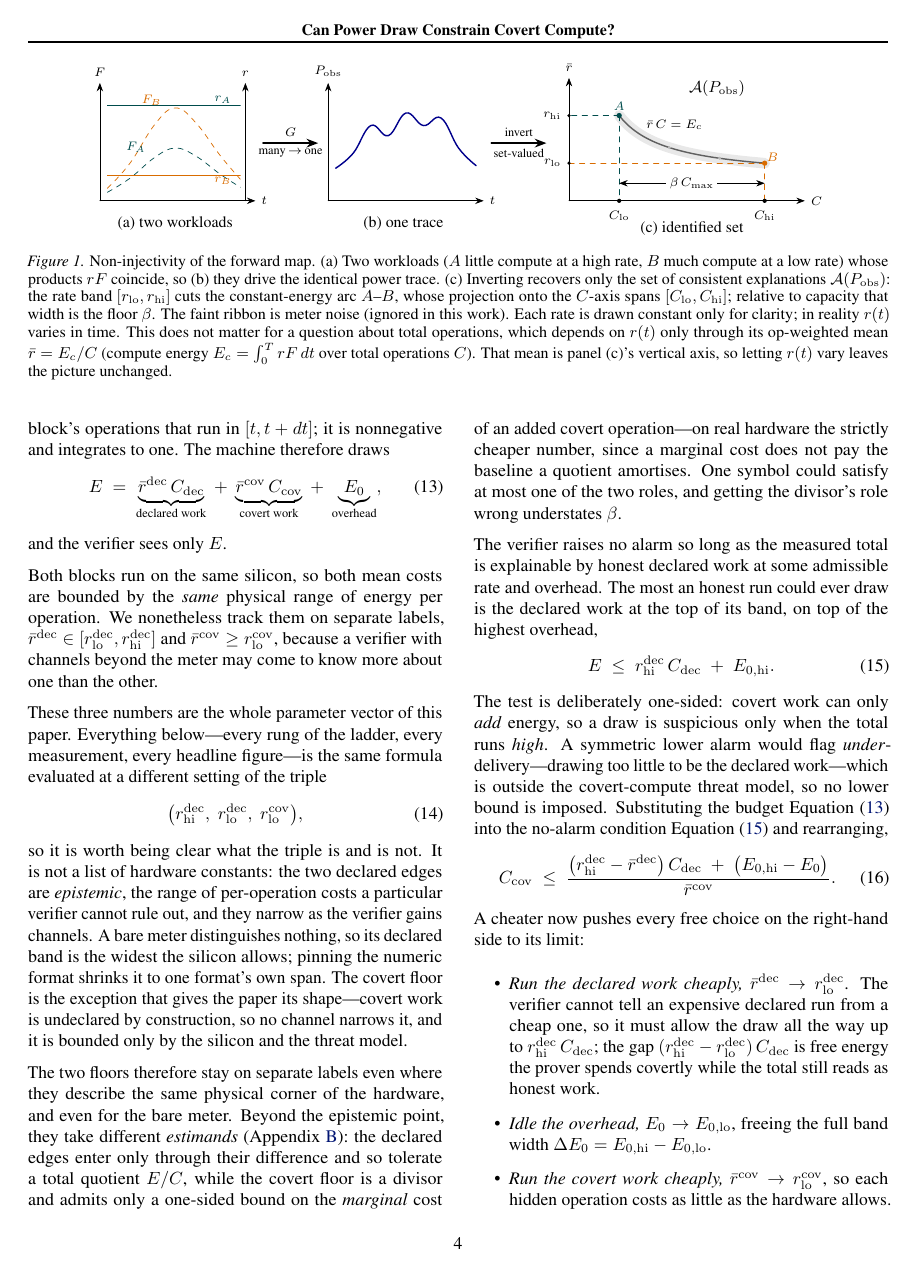
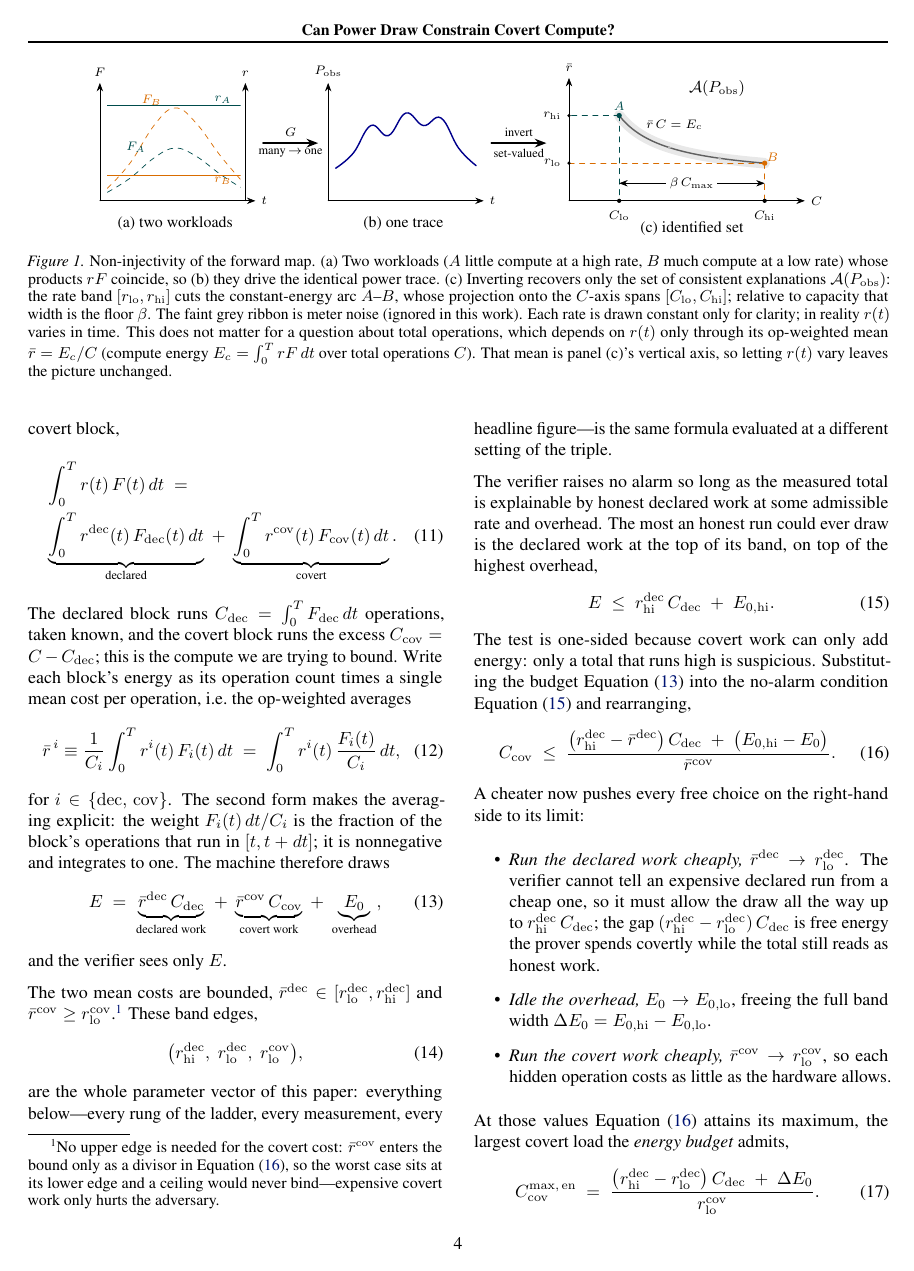
Before and after one commit to tomkimpson/power-to-flops, a LaTeX paper (paper/main.tex): page 4 of 29. Compiled offline with pdfLaTeX.

Commit message:
docs: signpost the two constraints up front in section 3
Open sec:floor by naming both constraints (energy budget, capacity)
so the capacity clip no longer arrives unannounced, and rename 3.1
to 'The energy budget' to pair with 'The capacity clip'.

Tidy 3.1: give eq:dec-cov-split explicit time dependence and split
it across two lines (multline); condense the triple's introduction
to the two bounds that define it, moving the why-separate-labels
rationale to a footnote on the covert floor; trim the one-sided
test explanation to a single clause.

```diff
--- a/paper/main.tex
+++ b/paper/main.tex
@@ -429,7 +429,7 @@ exceeds the entire machine.
 		$[r_{\mathrm{lo}},r_{\mathrm{hi}}]$ cuts the constant-energy arc
 		$A$--$B$, whose projection onto the $C$-axis spans
 		$[C_{\mathrm{lo}},C_{\mathrm{hi}}]$; relative to capacity that width is
-		the floor $\beta$. The faint
+		the floor $\beta$. The faint grey
 		ribbon is meter noise (ignored in this work). Each rate is drawn
 		constant only for clarity; in reality $r(t)$ varies in time. This does
 		not matter for a question about total operations, which depends on $r(t)$
@@ -463,3 +477,7 @@ off'' a known baseline: the prover controls fans, clocks, and idle states,
 so a known-and-removed $P_0$ would hand it a hiding channel.
 
 The compute energy $E_c$ splits into a declared block and a covert block,
+\begin{multline}
+	\int_0^T r(t)\,F(t)\,dt \;=\;\\
+	\underbrace{\int_0^T r^{\mathrm{dec}}(t)\,F_{\mathrm{dec}}(t)\,dt}_{\text{declared}} \;+\;
+	\underbrace{\int_0^T r^{\mathrm{cov}}(t)\,F_{\mathrm{cov}}(t)\,dt}_{\text{covert}}.
@@ -470,5 +484,5 @@ The compute energy $E_c$ splits into a declared block and a covert block,
 	\label{eq:dec-cov-split}
-\end{equation}
+\end{multline}
 The declared block runs $C_{\mathrm{dec}} = \int_0^T F_{\mathrm{dec}}\,dt$
 operations, taken known, and the covert block runs the excess
 $C_{\mathrm{cov}} = C - C_{\mathrm{dec}}$; this is the compute we are trying
@@ -491,41 +505,22 @@ one. The machine therefore draws
 \end{equation}
 and the verifier sees only $E$.
 
-Both blocks run on the same silicon, so both mean costs are bounded by the
-\emph{same} physical range of energy per operation. We nonetheless track them
-on separate labels,
+The two mean costs are bounded,
 $\bar r^{\mathrm{dec}} \in [r_{\mathrm{lo}}^{\mathrm{dec}}, r_{\mathrm{hi}}^{\mathrm{dec}}]$
 and
-$\bar r^{\mathrm{cov}} \ge r_{\mathrm{lo}}^{\mathrm{cov}}$, because a verifier
-with channels beyond the meter may come to know more about one than the other.
-
-These three numbers are the whole parameter vector of this paper. Everything
-below---every rung of the ladder, every measurement, every headline
-figure---is the same formula evaluated at a different setting of the triple
+$\bar r^{\mathrm{cov}} \ge r_{\mathrm{lo}}^{\mathrm{cov}}$.\footnote{No upper
+edge is needed for the covert cost: $\bar r^{\mathrm{cov}}$ enters the bound
+only as a divisor in \cref{eq:cov}, so the worst case sits at its lower edge
+and a ceiling would never bind---expensive covert work only hurts the
+adversary.} These band edges,
 \begin{equation}
 	\bigl(r_{\mathrm{hi}}^{\mathrm{dec}},\;r_{\mathrm{lo}}^{\mathrm{dec}},\;
 	r_{\mathrm{lo}}^{\mathrm{cov}}\bigr),
 	\label{eq:triple}
 \end{equation}
-so it is worth being clear what the triple is and is not. It is not a list of
-hardware constants: the two declared edges are \emph{epistemic}, the range of
-per-operation costs a particular verifier cannot rule out, and they narrow as
-the verifier gains channels. A bare meter distinguishes nothing, so its
-declared band is the widest the silicon allows; pinning the numeric format
-shrinks it to one format's own span. The covert floor is the exception that
-gives the paper its shape---covert work is undeclared by construction, so no
-channel narrows it, and it is bounded only by the silicon and the threat model.
-
-The two floors therefore stay on separate labels even where they describe the
-same physical corner of the hardware, and even for the bare meter. Beyond the
-epistemic point, they take different \emph{estimands}
-(\cref{app:estimands}): the declared edges enter only through their difference
-and so tolerate a total quotient $E/C$, while the covert floor is a divisor and
-admits only a one-sided bound on the \emph{marginal} cost of an added covert
-operation---on real hardware the strictly cheaper number, since a marginal cost
-does not pay the baseline a quotient amortises. One symbol could satisfy at
-most one of the two roles, and getting the divisor's role wrong understates
-$\beta$.
+are the whole parameter vector of this paper: everything below---every rung
+of the ladder, every measurement, every headline figure---is the same formula
+evaluated at a different setting of the triple.
 
 The verifier raises no alarm so long as the measured total is explainable by
 honest declared work at some admissible rate and overhead. The most an
@@ -535,11 +530,8 @@ top of the highest overhead,
 	E \;\le\; r_{\mathrm{hi}}^{\mathrm{dec}}\,C_{\mathrm{dec}} \;+\; E_{0,\mathrm{hi}}.
 	\label{eq:noalarm}
 \end{equation}
-The test is deliberately one-sided: covert work can only \emph{add} energy, so
-a draw is suspicious only when the total runs \emph{high}. A symmetric lower
-alarm would flag \emph{under}-delivery---drawing too little to be the declared
-work---which is outside the covert-compute threat model, so no lower bound is
-imposed.
+The test is one-sided because covert work can only add energy: only a
+total that runs high is suspicious.
 Substituting the budget \cref{eq:cheaterbudget} into the no-alarm condition
 \cref{eq:noalarm} and rearranging,
 \begin{equation}
```
Also changed, not shown: paper/main.pdf, paper/main.tex (32 more changed lines).
